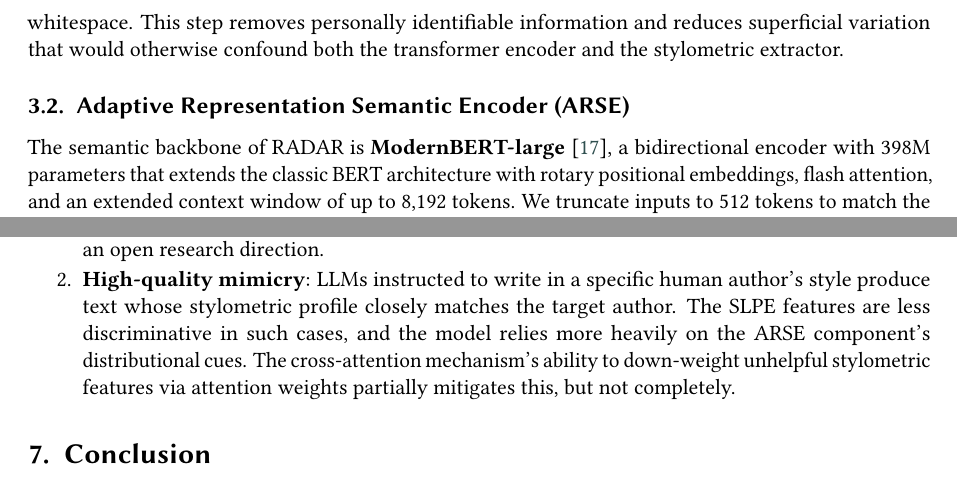
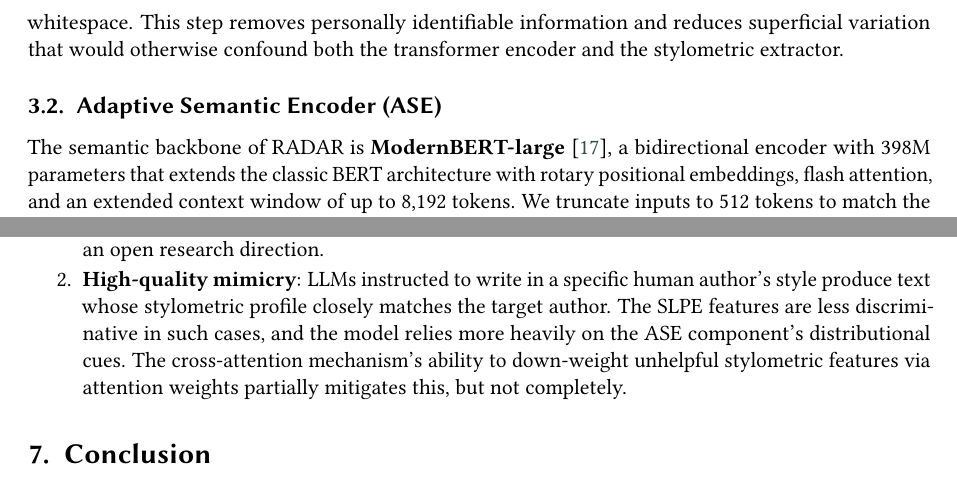
Before and after one commit to Mahmood-Anaam/radar, a LaTeX document (docs/pan-paper-template/radar-pan26-paper.tex): two parts of pages 4 and 10 of 12, joined at a grey line, cut so that both start at the same text. Compiled offline with pdfLaTeX; a LaTeX package or settings file that is missing is left out.

Commit message:
Rename ARSE to ASE (Adaptive Semantic Encoder) throughout paper

```diff
--- a/docs/pan-paper-template/radar-pan26-paper.tex
+++ b/docs/pan-paper-template/radar-pan26-paper.tex
@@ -37,7 +37,7 @@
 %%
 %% Abstract
 \begin{abstract}
-The rapid proliferation of large language models capable of generating fluent, human-like text has made automatic AI-text detection an urgent research challenge. In this paper, we present RADAR (Robust Adversarial-Resistant Detection with Adaptive Reasoning), a system submitted to the Voight-Kampff Generative AI Detection task at PAN 2026. RADAR integrates two complementary signal sources through a cross-attention fusion mechanism: a deep contextual encoder (ModernBERT-large, 398M parameters), which we term the Adaptive Representation Semantic Encoder (ARSE), and a hand-crafted 38-dimensional stylometric feature vector, extracted by the Statistical Linguistic Profile Extractor (SLPE). The fused representation feeds a single classification head that outputs a calibrated probability score. We train and evaluate RADAR under four experimental configurations—varying the encoder training regime (frozen vs.\ end-to-end) and the training corpus (PAN-2026 only, RAID only, and a combined multi-domain set)—to systematically study domain generalization and parameter efficiency. Our best single model achieves a mean score of \textbf{0.978} on the combined PAN-2026 validation set and \textbf{0.972} on the adversarially augmented RAID test set, representing a domain gap of less than one percentage point. These results substantially outperform all three provided baselines (TF-IDF SVM: 0.978 on PAN-2026 official; Binoculars: 0.877; PPMd CBC: 0.786). The ablation analysis reveals that multi-domain training is the single most important factor for robustness, reducing the cross-domain performance gap from more than 30 percentage points (single-domain models) to under 1 percentage point.
+The rapid proliferation of large language models capable of generating fluent, human-like text has made automatic AI-text detection an urgent research challenge. In this paper, we present RADAR (Robust Adversarial-Resistant Detection with Adaptive Reasoning), a system submitted to the Voight-Kampff Generative AI Detection task at PAN 2026. RADAR integrates two complementary signal sources through a cross-attention fusion mechanism: a deep contextual encoder (ModernBERT-large, 398M parameters), which we term the Adaptive Semantic Encoder (ASE), and a hand-crafted 38-dimensional stylometric feature vector, extracted by the Statistical Linguistic Profile Extractor (SLPE). The fused representation feeds a single classification head that outputs a calibrated probability score. We train and evaluate RADAR under four experimental configurations—varying the encoder training regime (frozen vs.\ end-to-end) and the training corpus (PAN-2026 only, RAID only, and a combined multi-domain set)—to systematically study domain generalization and parameter efficiency. Our best single model achieves a mean score of \textbf{0.978} on the combined PAN-2026 validation set and \textbf{0.972} on the adversarially augmented RAID test set, representing a domain gap of less than one percentage point. These results substantially outperform all three provided baselines (TF-IDF SVM: 0.978 on PAN-2026 official; Binoculars: 0.877; PPMd CBC: 0.786). The ablation analysis reveals that multi-domain training is the single most important factor for robustness, reducing the cross-domain performance gap from more than 30 percentage points (single-domain models) to under 1 percentage point.
 \end{abstract}
 
 %%
@@ -114,7 +114,7 @@
 
 Before any feature extraction or tokenisation, all texts are subjected to a lightweight normalisation step. Email addresses are replaced with the token \texttt{[EMAIL]}, Twitter-style user mentions with \texttt{[USER]}, and telephone numbers with \texttt{[PHONE]}. The text is then lowercased and stripped of leading/trailing whitespace. This step removes personally identifiable information and reduces superficial variation that would otherwise confound both the transformer encoder and the stylometric extractor.
 
-\subsection{Adaptive Representation Semantic Encoder (ARSE)}
+\subsection{Adaptive Semantic Encoder (ASE)}
 
 The semantic backbone of RADAR is \textbf{ModernBERT-large}~\cite{modernbert:2024}, a bidirectional encoder with 398M parameters that extends the classic BERT architecture with rotary positional embeddings, flash attention, and an extended context window of up to 8,192 tokens. We truncate inputs to 512 tokens to match the task's text length distribution and to allow efficient batch processing. The encoder produces a sequence of contextual embeddings; we take the representation of the \texttt{[CLS]} token as the semantic summary vector $\mathbf{h}_\text{sem} \in \mathbb{R}^{1024}$:
 \begin{equation}
@@ -370,7 +370,7 @@
 
 \begin{enumerate}
   \item \textbf{Short texts}: texts below approximately 150 characters provide insufficient signal for both the transformer encoder (which tokenises them to very short sequences) and the stylometric extractor (many sentence/paragraph-level features degenerate on short inputs). A dedicated short-text handling strategy—for instance, length-stratified batching or a separate classifier for short texts—is an open research direction.
-  \item \textbf{High-quality mimicry}: LLMs instructed to write in a specific human author's style produce text whose stylometric profile closely matches the target author. The SLPE features are less discriminative in such cases, and the model relies more heavily on the ARSE component's distributional cues. The cross-attention mechanism's ability to down-weight unhelpful stylometric features via attention weights partially mitigates this, but not completely.
+  \item \textbf{High-quality mimicry}: LLMs instructed to write in a specific human author's style produce text whose stylometric profile closely matches the target author. The SLPE features are less discriminative in such cases, and the model relies more heavily on the ASE component's distributional cues. The cross-attention mechanism's ability to down-weight unhelpful stylometric features via attention weights partially mitigates this, but not completely.
 \end{enumerate}
 
 
```
Also changed, not shown: docs/pan-paper-template/radar-pan26-paper.pdf, docs/pan-paper-template/radar-pan26-paper.tex (2 more changed lines), 2 other files.
